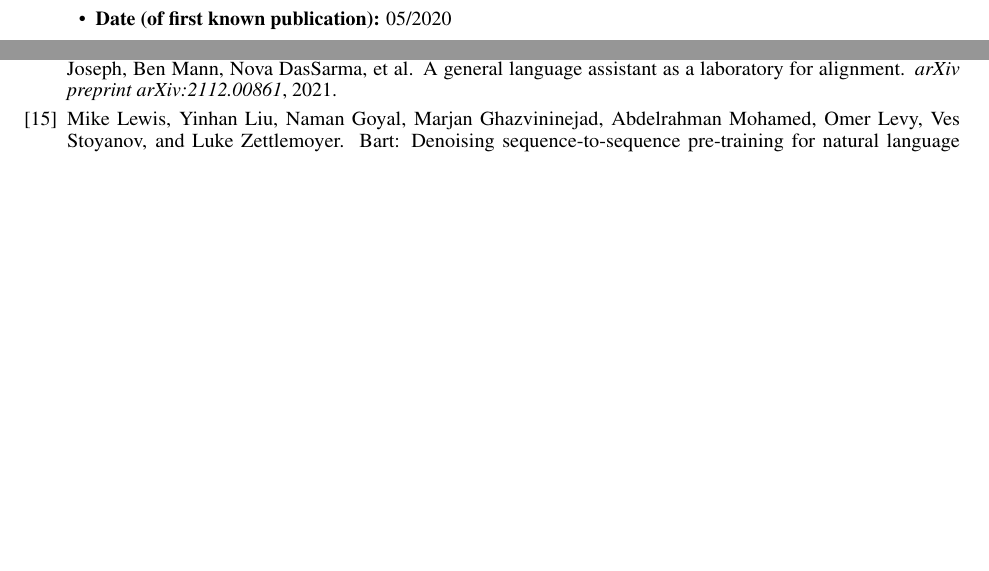
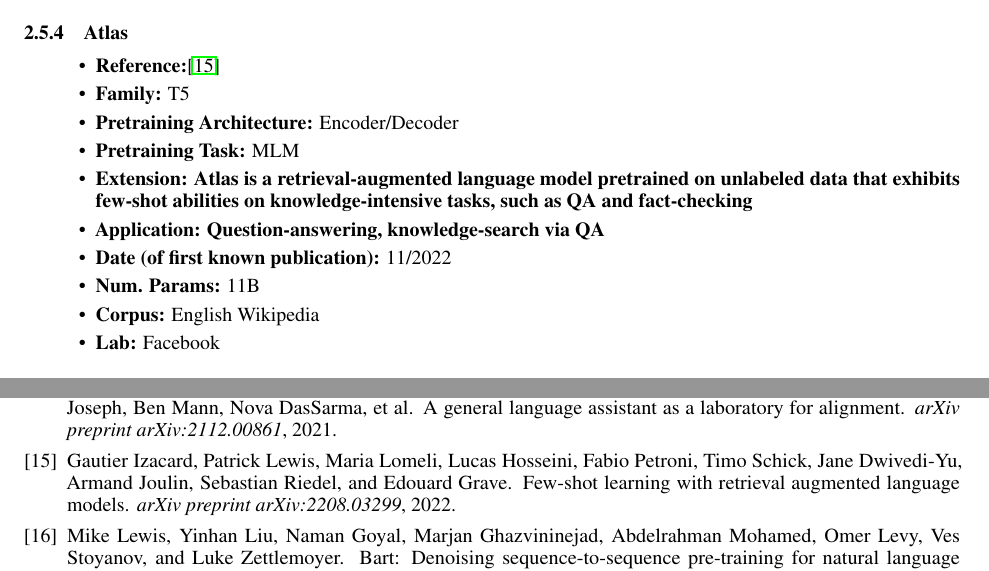
Before and after one commit to xamat/TransformerCatalog, a LaTeX paper (TransformerCatalog.tex): two parts of pages 22 and 34 of 37 before the commit and two parts of pages 13 and 34 of 37 after it, joined at a grey line, cut at the place of the change, the shorter picture padded with empty space. Compiled offline with pdfLaTeX.

Commit message:
adding Atlas

```diff
--- a/TransformerCatalog.tex
+++ b/TransformerCatalog.tex
@@ -248,6 +248,20 @@
                 \item \textbf{Num. Params:}10M to 52B
                 \item \textbf{Corpus:}400B tokens from filtered Common Crawl and Books. They also create several Dialogue Preference datasets for the RLHF training.
                 \item \textbf{Lab:}Anthropic
+            \end{itemize}
+
+\subsubsection{Atlas}
+            \begin{itemize}
+                \item \textbf{Reference:}\cite{izacard2022few}
+                \item \textbf{Family:} T5
+                \item \textbf{Pretraining Architecture:} Encoder/Decoder
+                \item \textbf{Pretraining Task:} MLM
+                \item \textbf{Extension: Atlas is a retrieval-augmented language model pretrained on unlabeled data that exhibits few-shot abilities on knowledge-intensive tasks, such as Q&A and fact-checking}
+                \item \textbf{Application: Question-answering, knowledge-search via Q&A}
+                \item \textbf{Date (of first known publication):} 11/2022
+                \item \textbf{Num. Params:} 11B
+                \item \textbf{Corpus:} English Wikipedia
+                \item \textbf{Lab:} Facebook
             \end{itemize}
 
 \subsubsection{BART}
```
Also changed, not shown: references.bib (+7 -0 lines), TransformerCatalog.bbl.
